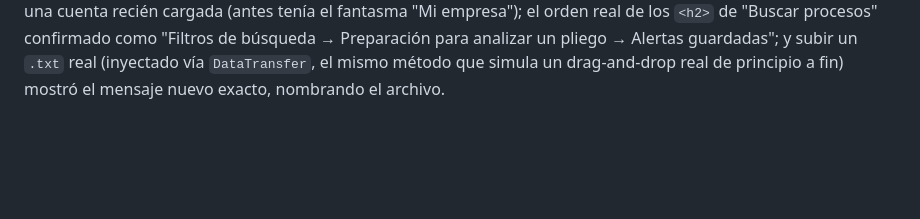
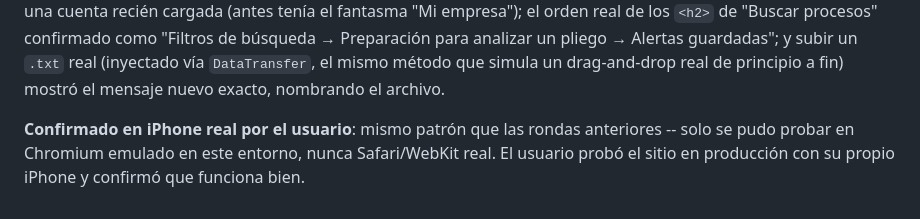
Before and after one commit to nerodante85/Bitacorasecop, a Markdown page: CLAUDE.md, the part around the change. Drawn GitHub-style; blank space fills up the shorter version.

Commit message:
Documentar: auditoría UX/UI tercera pasada confirmada en iPhone real
Cierra el único punto que no se podía verificar en este entorno (solo
Chromium emulado) -- el usuario probó el sitio en producción con su
propio iPhone y confirmó que "Primeros pasos", el perfil fantasma
eliminado, el reordenamiento de "Buscar procesos" y el aviso de tipo de
archivo funcionan bien.

Co-Authored-By: Claude Sonnet 5 <noreply@anthropic.com>

```diff
--- a/CLAUDE.md
+++ b/CLAUDE.md
@@ -3070,3 +3070,8 @@ búsqueda → Preparación para analizar un pliego → Alertas guardadas"; y
 subir un `.txt` real (inyectado vía `DataTransfer`, el mismo método que
 simula un drag-and-drop real de principio a fin) mostró el mensaje nuevo
 exacto, nombrando el archivo.
+
+**Confirmado en iPhone real por el usuario**: mismo patrón que las rondas
+anteriores -- solo se pudo probar en Chromium emulado en este entorno,
+nunca Safari/WebKit real. El usuario probó el sitio en producción con su
+propio iPhone y confirmó que funciona bien.
```
